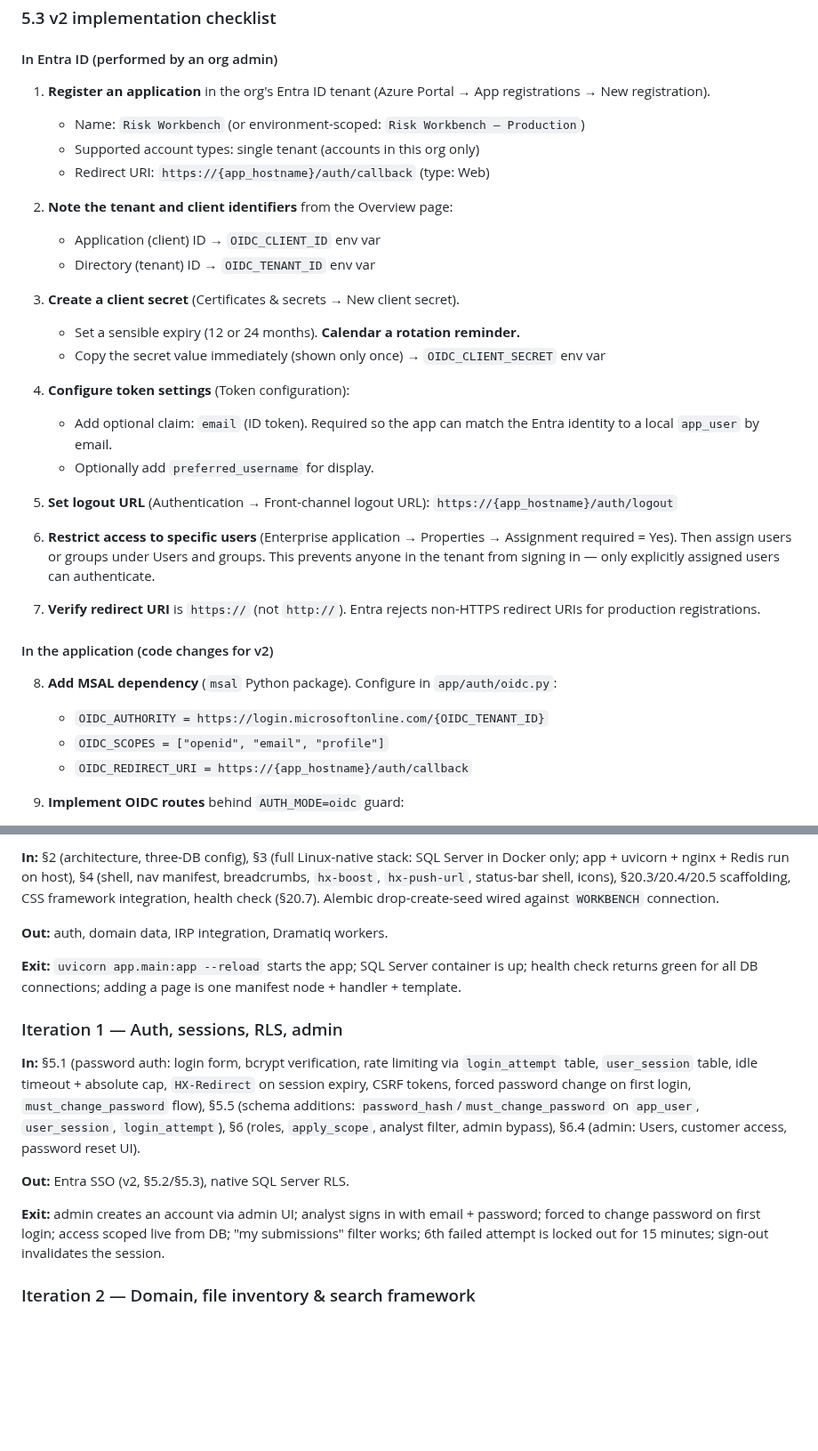
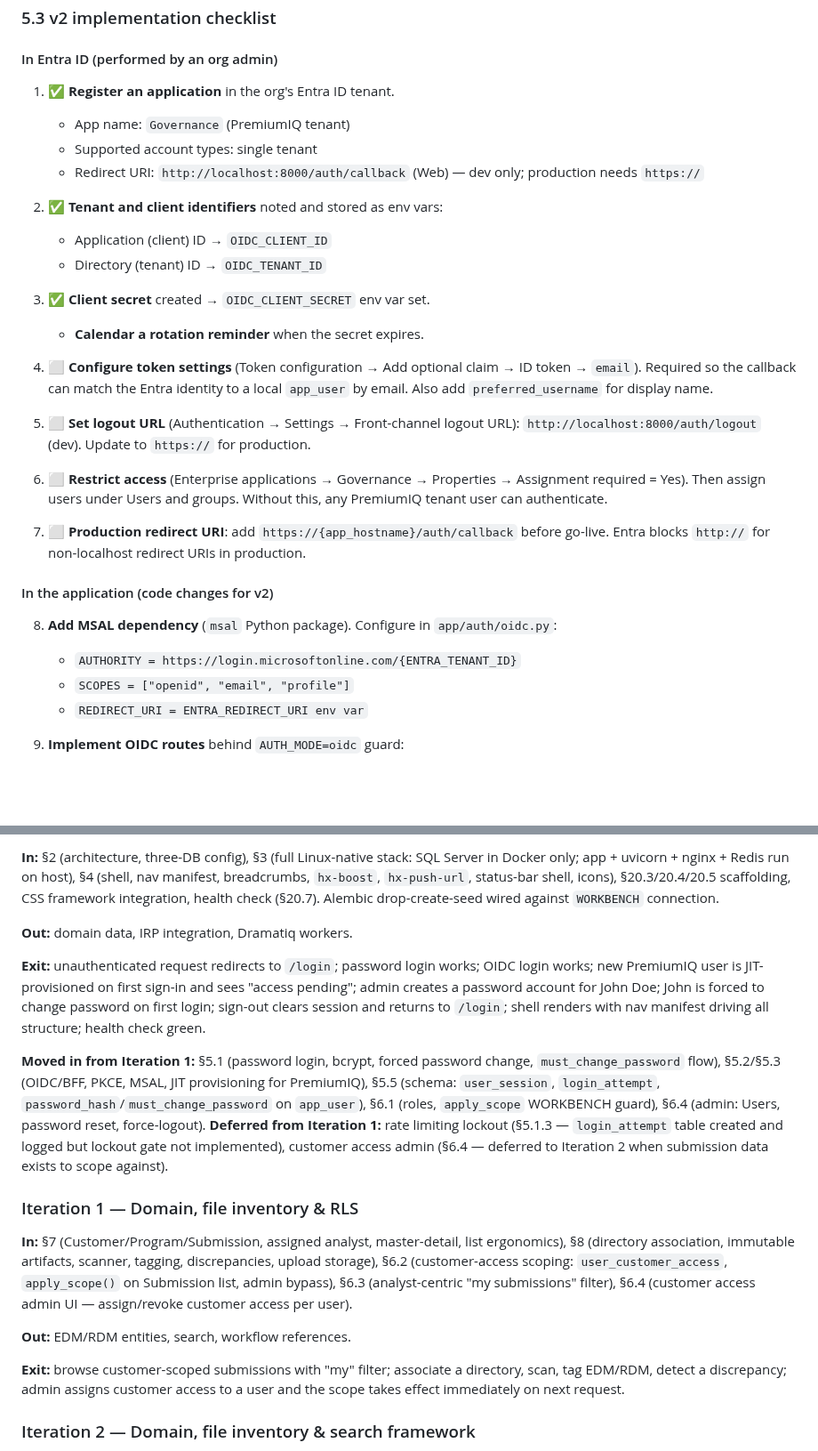
Before and after one commit to anilvenugopal/risk-workbench, a Markdown page: docs/PRD.md, 2 parts joined by grey strips. Shown at 89% size. Drawn GitHub-style; blank space fills up the shorter version.

Commit message:
docs: update authentication section in PRD to clarify AUTH_MODE options and Entra app registration steps

```diff
--- a/docs/PRD.md
+++ b/docs/PRD.md
@@ -312,35 +319,32 @@ Full implementation steps are in §5.3.
 
 #### In Entra ID (performed by an org admin)
 
-1. **Register an application** in the org's Entra ID tenant (Azure Portal → App registrations → New registration).
-   - Name: `Risk Workbench` (or environment-scoped: `Risk Workbench – Production`)
-   - Supported account types: single tenant (accounts in this org only)
-   - Redirect URI: `https://{app_hostname}/auth/callback` (type: Web)
+1. ✅ **Register an application** in the org's Entra ID tenant.
+   - App name: `Governance` (PremiumIQ tenant)
+   - Supported account types: single tenant
+   - Redirect URI: `http://localhost:8000/auth/callback` (Web) — dev only; production needs `https://`
 
-2. **Note the tenant and client identifiers** from the Overview page:
-   - Application (client) ID → `OIDC_CLIENT_ID` env var
-   - Directory (tenant) ID → `OIDC_TENANT_ID` env var
+2. ✅ **Tenant and client identifiers** noted and stored as env vars:
+   - Application (client) ID → `OIDC_CLIENT_ID`
+   - Directory (tenant) ID → `OIDC_TENANT_ID`
 
-3. **Create a client secret** (Certificates & secrets → New client secret).
-   - Set a sensible expiry (12 or 24 months). **Calendar a rotation reminder.**
-   - Copy the secret value immediately (shown only once) → `OIDC_CLIENT_SECRET` env var
+3. ✅ **Client secret** created → `OIDC_CLIENT_SECRET` env var set.
+   - **Calendar a rotation reminder** when the secret expires.
 
-4. **Configure token settings** (Token configuration):
-   - Add optional claim: `email` (ID token). Required so the app can match the Entra identity to a local `app_user` by email.
-   - Optionally add `preferred_username` for display.
+4. ⬜ **Configure token settings** (Token configuration → Add optional claim → ID token → `email`). Required so the callback can match the Entra identity to a local `app_user` by email. Also add `preferred_username` for display name.
 
-5. **Set logout URL** (Authentication → Front-channel logout URL): `https://{app_hostname}/auth/logout`
+5. ⬜ **Set logout URL** (Authentication → Settings → Front-channel logout URL): `http://localhost:8000/auth/logout` (dev). Update to `https://` for production.
 
-6. **Restrict access to specific users** (Enterprise application → Properties → Assignment required = Yes). Then assign users or groups under Users and groups. This prevents anyone in the tenant from signing in — only explicitly assigned users can authenticate.
+6. ⬜ **Restrict access** (Enterprise applications → Governance → Properties → Assignment required = Yes). Then assign users under Users and groups. Without this, any PremiumIQ tenant user can authenticate.
 
-7. **Verify redirect URI** is `https://` (not `http://`). Entra rejects non-HTTPS redirect URIs for production registrations.
+7. ⬜ **Production redirect URI**: add `https://{app_hostname}/auth/callback` before go-live. Entra blocks `http://` for non-localhost redirect URIs in production.
 
 #### In the application (code changes for v2)
 
 8. **Add MSAL dependency** (`msal` Python package). Configure in `app/auth/oidc.py`:
-   - `OIDC_AUTHORITY = https://login.microsoftonline.com/{OIDC_TENANT_ID}`
-   - `OIDC_SCOPES = ["openid", "email", "profile"]`
-   - `OIDC_REDIRECT_URI = https://{app_hostname}/auth/callback`
+   - `AUTHORITY = https://login.microsoftonline.com/{ENTRA_TENANT_ID}`
+   - `SCOPES = ["openid", "email", "profile"]`
+   - `REDIRECT_URI = ENTRA_REDIRECT_URI env var`
 
 9. **Implement OIDC routes** behind `AUTH_MODE=oidc` guard:
    - `GET /auth/login` → generate PKCE code verifier + challenge, store in session, redirect to Entra authorization endpoint
@@ -1068,17 +1072,19 @@ This prompt applies independently to each of the three app-managed databases (`W
 
 **In:** §2 (architecture, three-DB config), §3 (full Linux-native stack: SQL Server in Docker only; app + uvicorn + nginx + Redis run on host), §4 (shell, nav manifest, breadcrumbs, `hx-boost`, `hx-push-url`, status-bar shell, icons), §20.3/20.4/20.5 scaffolding, CSS framework integration, health check (§20.7). Alembic drop-create-seed wired against `WORKBENCH` connection.
 
-**Out:** auth, domain data, IRP integration, Dramatiq workers.
+**Out:** domain data, IRP integration, Dramatiq workers.
 
-**Exit:** `uvicorn app.main:app --reload` starts the app; SQL Server container is up; health check returns green for all DB connections; adding a page is one manifest node + handler + template.
+**Exit:** unauthenticated request redirects to `/login`; password login works; OIDC login works; new PremiumIQ user is JIT-provisioned on first sign-in and sees "access pending"; admin creates a password account for John Doe; John is forced to change password on first login; sign-out clears session and returns to `/login`; shell renders with nav manifest driving all structure; health check green.
 
-### Iteration 1 — Auth, sessions, RLS, admin
+**Moved in from Iteration 1:** §5.1 (password login, bcrypt, forced password change, `must_change_password` flow), §5.2/§5.3 (OIDC/BFF, PKCE, MSAL, JIT provisioning for PremiumIQ), §5.5 (schema: `user_session`, `login_attempt`, `password_hash`/`must_change_password` on `app_user`), §6.1 (roles, `apply_scope` WORKBENCH guard), §6.4 (admin: Users, password reset, force-logout). **Deferred from Iteration 1:** rate limiting lockout (§5.1.3 — `login_attempt` table created and logged but lockout gate not implemented), customer access admin (§6.4 — deferred to Iteration 2 when submission data exists to scope against).
 
-**In:** §5.1 (password auth: login form, bcrypt verification, rate limiting via `login_attempt` table, `user_session` table, idle timeout + absolute cap, `HX-Redirect` on session expiry, CSRF tokens, forced password change on first login, `must_change_password` flow), §5.5 (schema additions: `password_hash`/`must_change_password` on `app_user`, `user_session`, `login_attempt`), §6 (roles, `apply_scope`, analyst filter, admin bypass), §6.4 (admin: Users, customer access, password reset UI).
+### Iteration 1 — Domain, file inventory & RLS
 
-**Out:** Entra SSO (v2, §5.2/§5.3), native SQL Server RLS.
+**In:** §7 (Customer/Program/Submission, assigned analyst, master-detail, list ergonomics), §8 (directory association, immutable artifacts, scanner, tagging, discrepancies, upload storage), §6.2 (customer-access scoping: `user_customer_access`, `apply_scope()` on Submission list, admin bypass), §6.3 (analyst-centric "my submissions" filter), §6.4 (customer access admin UI — assign/revoke customer access per user).
 
-**Exit:** admin creates an account via admin UI; analyst signs in with email + password; forced to change password on first login; access scoped live from DB; "my submissions" filter works; 6th failed attempt is locked out for 15 minutes; sign-out invalidates the session.
+**Out:** EDM/RDM entities, search, workflow references.
+
+**Exit:** browse customer-scoped submissions with "my" filter; associate a directory, scan, tag EDM/RDM, detect a discrepancy; admin assigns customer access to a user and the scope takes effect immediately on next request.
 
 ### Iteration 2 — Domain, file inventory & search framework
 
```
Also changed, not shown: other parts of docs/PRD.md (+16 -9 lines).
